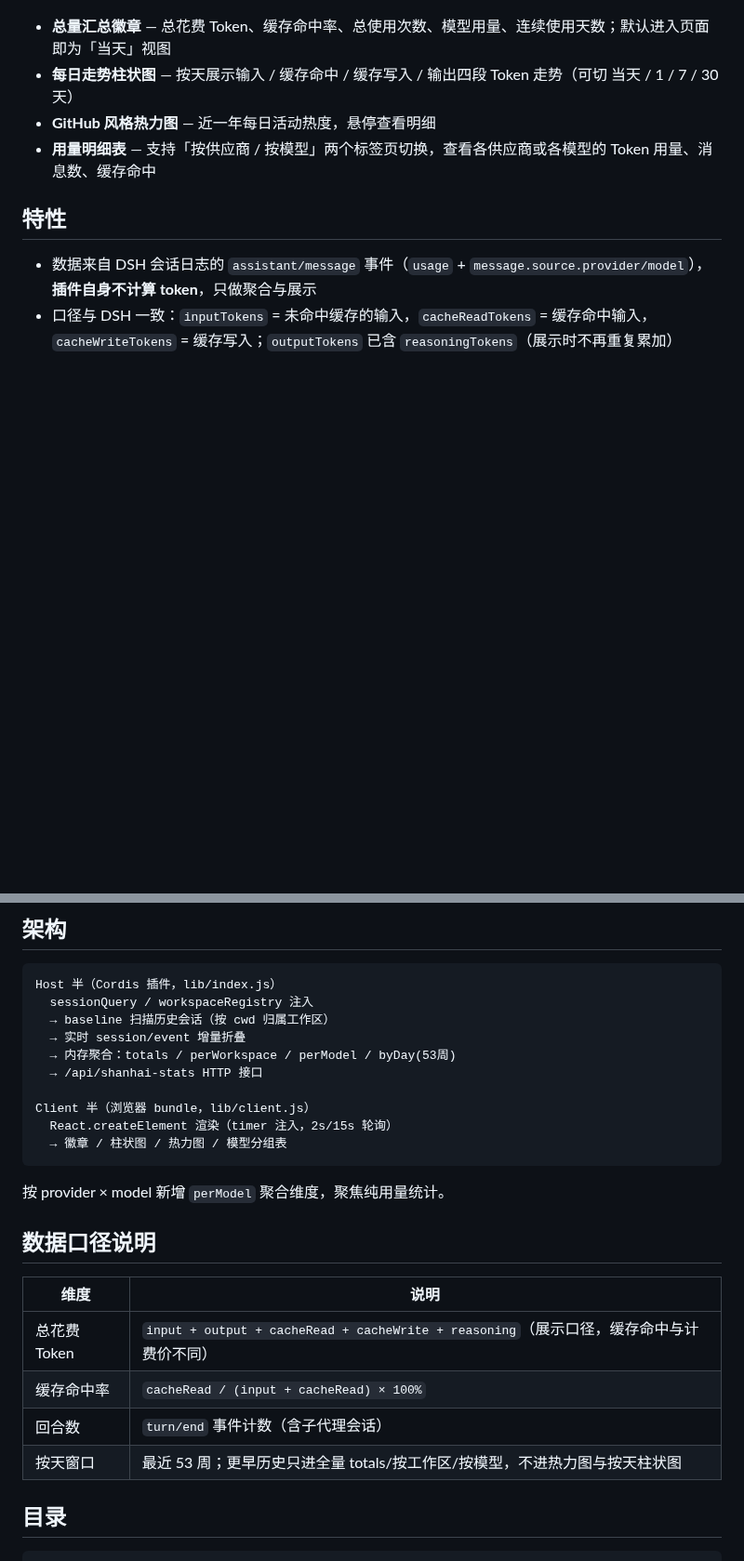
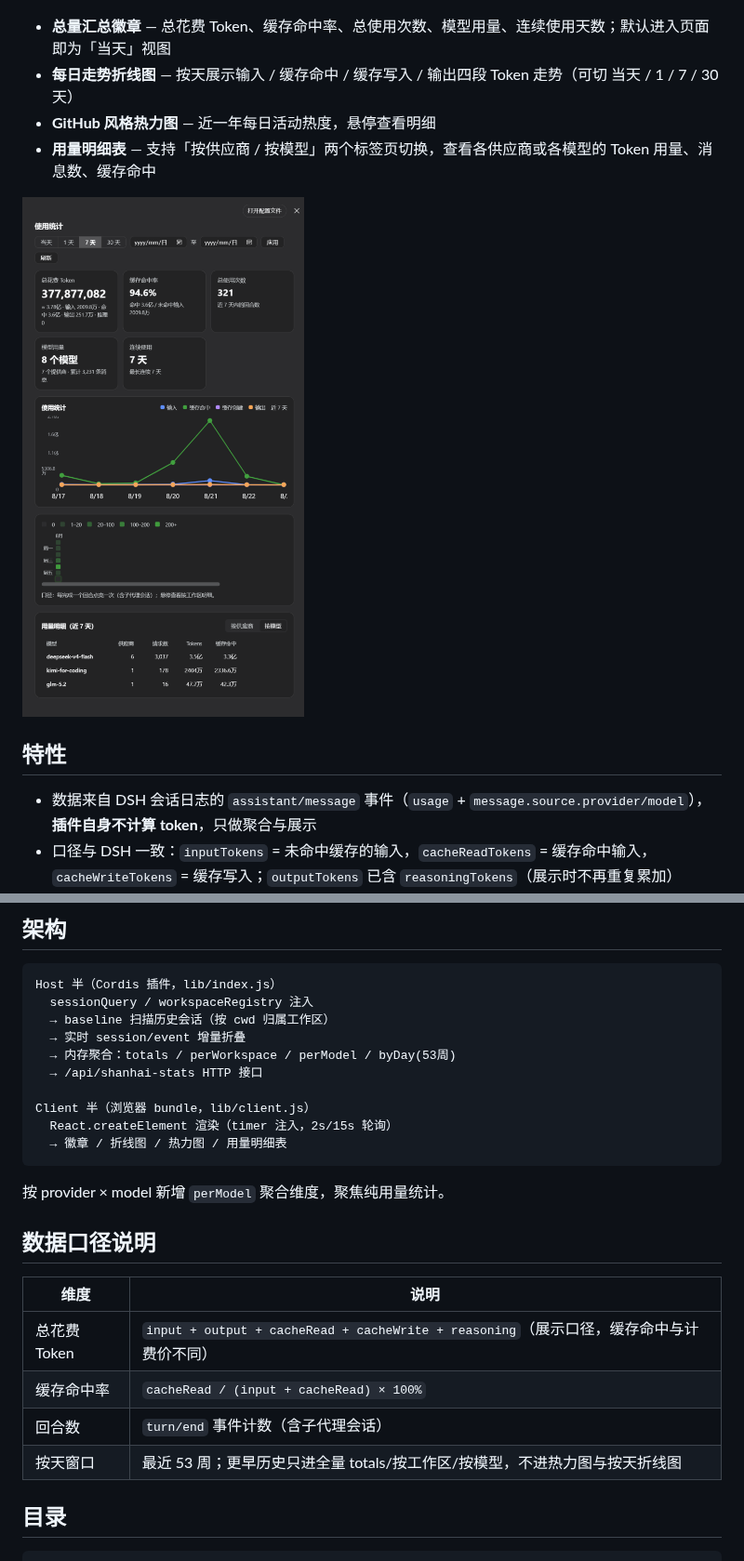
Before and after one commit to cn-zhangpeng/dsh-shanhai-stats, a Markdown page: README.md, 2 parts joined by grey strips. Shown at 93% size. Drawn GitHub-style; pictures changed too: assets/screenshot-full.png (added); blank space fills up the shorter version.

Commit message:
docs: add full screenshot and update README descriptions

````diff
--- a/README.md
+++ b/README.md
@@ -7,9 +7,11 @@ DeepSeek Harness 用量统计插件（山海紫穹系列）。
 ![使用统计示例](assets/screenshot.png)
 
 - **总量汇总徽章** — 总花费 Token、缓存命中率、总使用次数、模型用量、连续使用天数；默认进入页面即为「当天」视图
-- **每日走势柱状图** — 按天展示输入 / 缓存命中 / 缓存写入 / 输出四段 Token 走势（可切 当天 / 1 / 7 / 30 天）
+- **每日走势折线图** — 按天展示输入 / 缓存命中 / 缓存写入 / 输出四段 Token 走势（可切 当天 / 1 / 7 / 30 天）
 - **GitHub 风格热力图** — 近一年每日活动热度，悬停查看明细
 - **用量明细表** — 支持「按供应商 / 按模型」两个标签页切换，查看各供应商或各模型的 Token 用量、消息数、缓存命中
+
+![使用统计完整界面](assets/screenshot-full.png)
 
 ## 特性
 
@@ -66,7 +68,7 @@ Host 半（Cordis 插件，lib/index.js）
 
 Client 半（浏览器 bundle，lib/client.js）
   React.createElement 渲染（timer 注入，2s/15s 轮询）
-  → 徽章 / 柱状图 / 热力图 / 模型分组表
+  → 徽章 / 折线图 / 热力图 / 用量明细表
 ```
 
 按 provider × model 新增 `perModel` 聚合维度，聚焦纯用量统计。
@@ -78,7 +80,7 @@ Client 半（浏览器 bundle，lib/client.js）
 | 总花费 Token | `input + output + cacheRead + cacheWrite + reasoning`（展示口径，缓存命中与计费价不同） |
 | 缓存命中率 | `cacheRead / (input + cacheRead) × 100%` |
 | 回合数 | `turn/end` 事件计数（含子代理会话） |
-| 按天窗口 | 最近 53 周；更早历史只进全量 totals/按工作区/按模型，不进热力图与按天柱状图 |
+| 按天窗口 | 最近 53 周；更早历史只进全量 totals/按工作区/按模型，不进热力图与按天折线图 |
 
 ## 目录
 
````
Also changed, not shown: other parts of README.md (+1 -1 lines).
